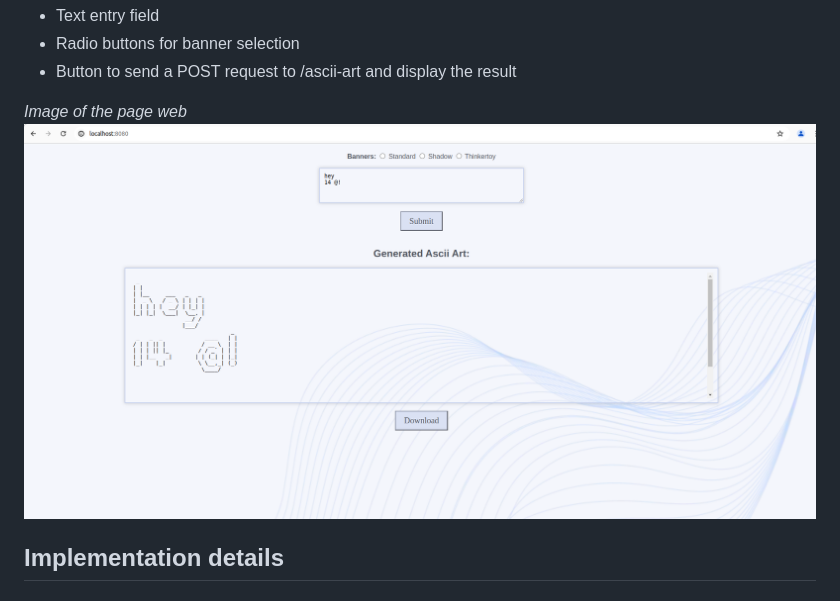
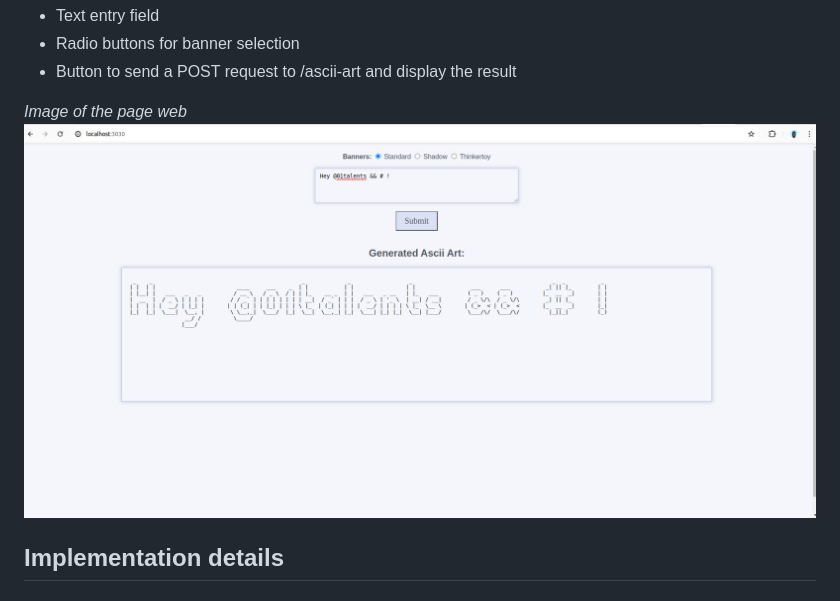
Before and after one commit to majnun917/Ascii-art-web, a Markdown page: README.md, the part around the change. Drawn GitHub-style.

```diff
--- a/README.md
+++ b/README.md
@@ -40,7 +40,7 @@ Web user interface with:
 - Button to send a POST request to /ascii-art and display the result
 
 *Image of the page web*
-![Screenshot of the webpage](static/images/photo.png)
+![Screenshot of the webpage](static/images/Screenshot.png)
 
 ## Implementation details
 ### Algorithm
```
